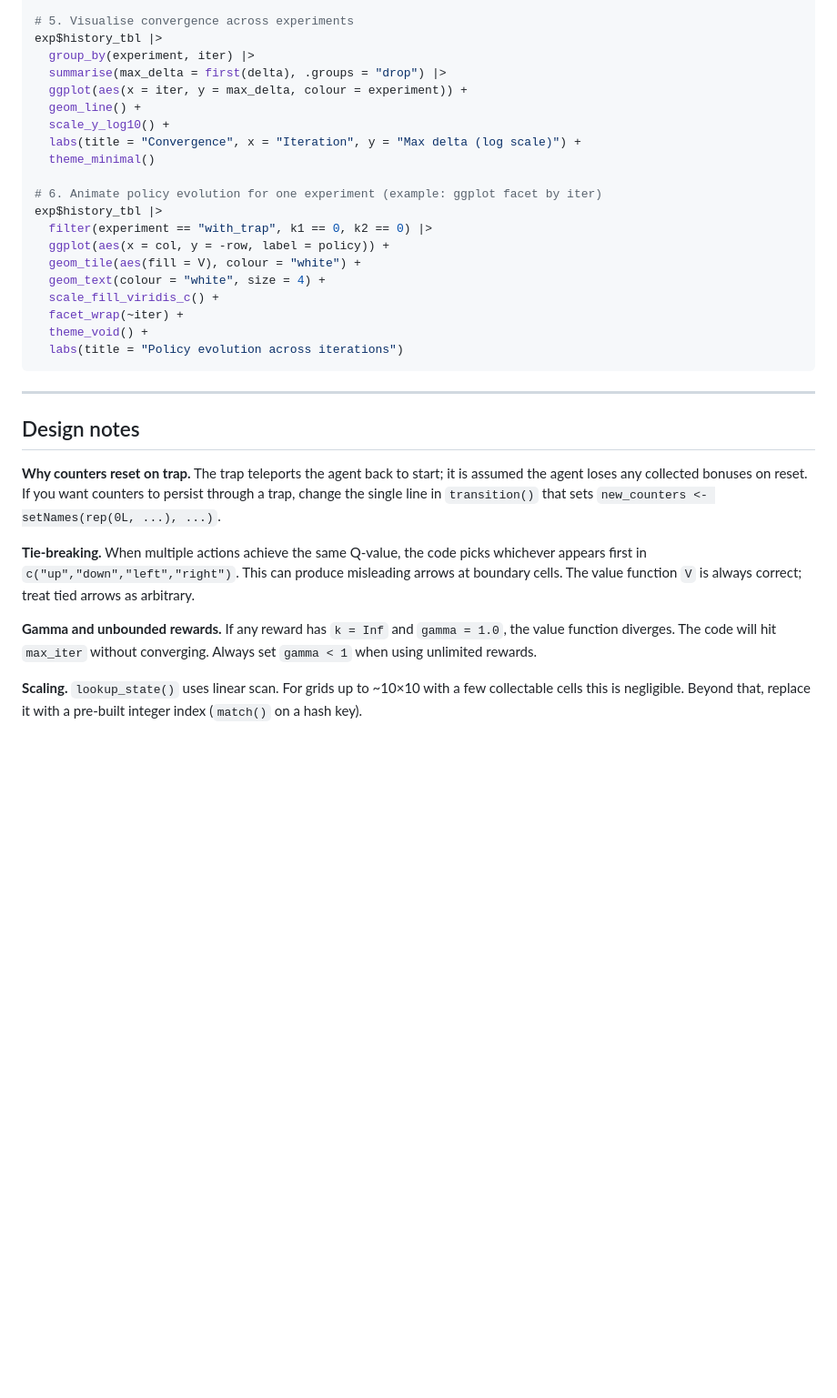
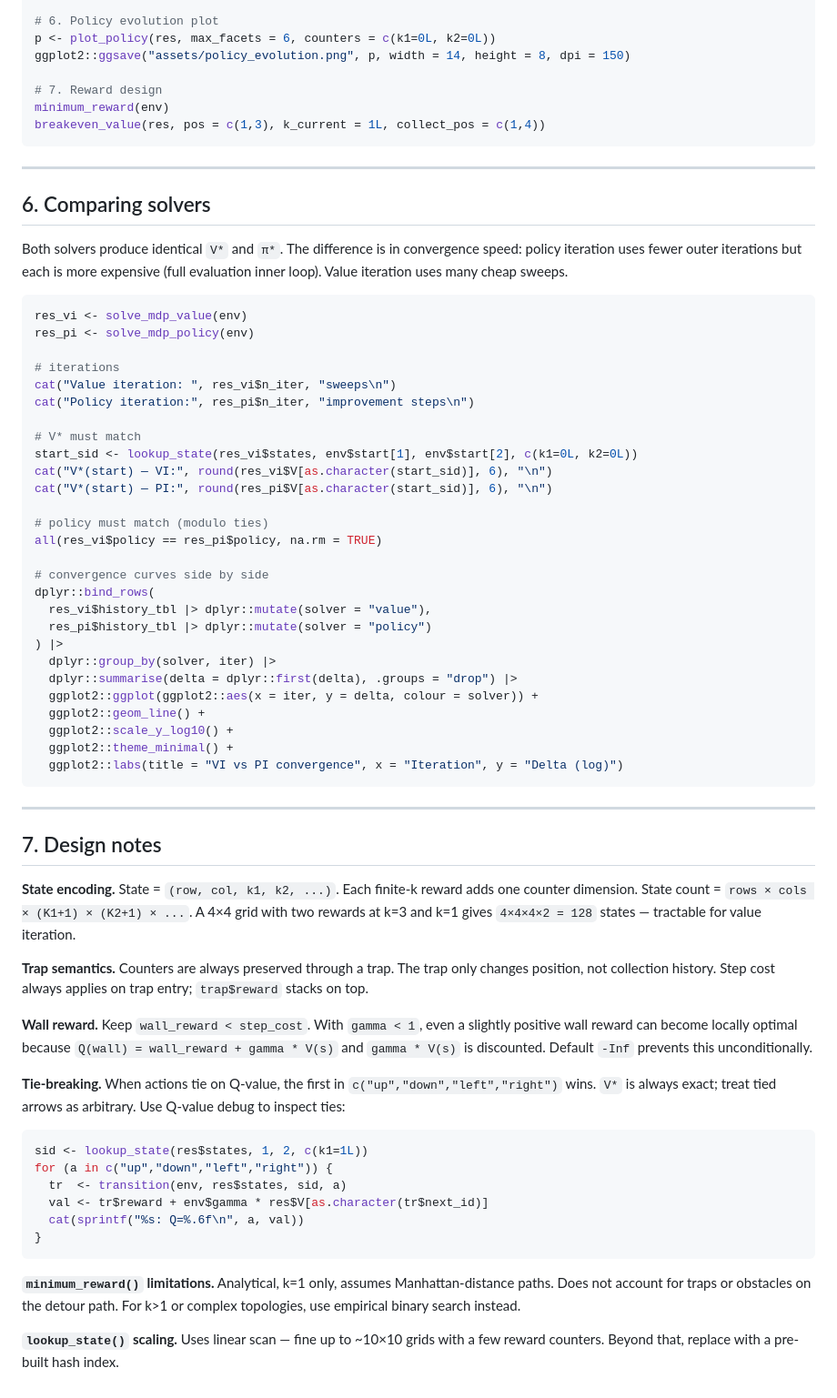
Before and after one commit to iamYannC/general-stuff, a Markdown page: rl mdp/README.md, the part around one of its changes. Shown at 91% size. GitHub-like rendering; blank space fills up the shorter version.

Commit message:
modifying readme after all these changes!

````diff
--- a/rl mdp/README.md
+++ b/rl mdp/README.md
@@ -169,34 +342,69 @@ print_grid(res_A, "policy")
 
-# 5. Visualise convergence across experiments
-exp$history_tbl |>
-  group_by(experiment, iter) |>
-  summarise(max_delta = first(delta), .groups = "drop") |>
-  ggplot(aes(x = iter, y = max_delta, colour = experiment)) +
-  geom_line() +
-  scale_y_log10() +
-  labs(title = "Convergence", x = "Iteration", y = "Max delta (log scale)") +
-  theme_minimal()
+# 6. Policy evolution plot
+p <- plot_policy(res, max_facets = 6, counters = c(k1=0L, k2=0L))
+ggplot2::ggsave("assets/policy_evolution.png", p, width = 14, height = 8, dpi = 150)
 
-# 6. Animate policy evolution for one experiment (example: ggplot facet by iter)
-exp$history_tbl |>
-  filter(experiment == "with_trap", k1 == 0, k2 == 0) |>
-  ggplot(aes(x = col, y = -row, label = policy)) +
-  geom_tile(aes(fill = V), colour = "white") +
-  geom_text(colour = "white", size = 4) +
-  scale_fill_viridis_c() +
-  facet_wrap(~iter) +
-  theme_void() +
-  labs(title = "Policy evolution across iterations")
+# 7. Reward design
+minimum_reward(env)
+breakeven_value(res, pos = c(1,3), k_current = 1L, collect_pos = c(1,4))
 ```
 
 ---
 
-## Design notes
+## 6. Comparing solvers
 
-**Why counters reset on trap.** The trap teleports the agent back to start; it is assumed the agent loses any collected bonuses on reset. If you want counters to persist through a trap, change the single line in `transition()` that sets `new_counters <- setNames(rep(0L, ...), ...)`.
+Both solvers produce identical `V*` and `π*`. The difference is in convergence speed: policy iteration uses fewer outer iterations but each is more expensive (full evaluation inner loop). Value iteration uses many cheap sweeps.
 
-**Tie-breaking.** When multiple actions achieve the same Q-value, the code picks whichever appears first in `c("up","down","left","right")`. This can produce misleading arrows at boundary cells. The value function `V` is always correct; treat tied arrows as arbitrary.
+```r
+res_vi <- solve_mdp_value(env)
+res_pi <- solve_mdp_policy(env)
 
-**Gamma and unbounded rewards.** If any reward has `k = Inf` and `gamma = 1.0`, the value function diverges. The code will hit `max_iter` without converging. Always set `gamma < 1` when using unlimited rewards.
+# iterations
+cat("Value iteration: ", res_vi$n_iter, "sweeps\n")
+cat("Policy iteration:", res_pi$n_iter, "improvement steps\n")
 
-**Scaling.** `lookup_state()` uses linear scan. For grids up to ~10×10 with a few collectable cells this is negligible. Beyond that, replace it with a pre-built integer index (`match()` on a hash key).
+# V* must match
+start_sid <- lookup_state(res_vi$states, env$start[1], env$start[2], c(k1=0L, k2=0L))
+cat("V*(start) — VI:", round(res_vi$V[as.character(start_sid)], 6), "\n")
+cat("V*(start) — PI:", round(res_pi$V[as.character(start_sid)], 6), "\n")
+
+# policy must match (modulo ties)
+all(res_vi$policy == res_pi$policy, na.rm = TRUE)
+
+# convergence curves side by side
+dplyr::bind_rows(
+  res_vi$history_tbl |> dplyr::mutate(solver = "value"),
+  res_pi$history_tbl |> dplyr::mutate(solver = "policy")
+) |>
+  dplyr::group_by(solver, iter) |>
+  dplyr::summarise(delta = dplyr::first(delta), .groups = "drop") |>
+  ggplot2::ggplot(ggplot2::aes(x = iter, y = delta, colour = solver)) +
+  ggplot2::geom_line() +
+  ggplot2::scale_y_log10() +
+  ggplot2::theme_minimal() +
+  ggplot2::labs(title = "VI vs PI convergence", x = "Iteration", y = "Delta (log)")
+```
+
+---
+
+## 7. Design notes
+
+**State encoding.** State = `(row, col, k1, k2, ...)`. Each finite-k reward adds one counter dimension. State count = `rows × cols × (K1+1) × (K2+1) × ...`. A 4×4 grid with two rewards at k=3 and k=1 gives `4×4×4×2 = 128` states — tractable for value iteration.
+
+**Trap semantics.** Counters are always preserved through a trap. The trap only changes position, not collection history. Step cost always applies on trap entry; `trap$reward` stacks on top.
+
+**Wall reward.** Keep `wall_reward < step_cost`. With `gamma < 1`, even a slightly positive wall reward can become locally optimal because `Q(wall) = wall_reward + gamma * V(s)` and `gamma * V(s)` is discounted. Default `-Inf` prevents this unconditionally.
+
+**Tie-breaking.** When actions tie on Q-value, the first in `c("up","down","left","right")` wins. `V*` is always exact; treat tied arrows as arbitrary. Use Q-value debug to inspect ties:
+```r
+sid <- lookup_state(res$states, 1, 2, c(k1=1L))
+for (a in c("up","down","left","right")) {
+  tr  <- transition(env, res$states, sid, a)
+  val <- tr$reward + env$gamma * res$V[as.character(tr$next_id)]
+  cat(sprintf("%s: Q=%.6f\n", a, val))
+}
+```
+
+**`minimum_reward()` limitations.** Analytical, k=1 only, assumes Manhattan-distance paths. Does not account for traps or obstacles on the detour path. For k>1 or complex topologies, use empirical binary search instead.
+
+**`lookup_state()` scaling.** Uses linear scan — fine up to ~10×10 grids with a few reward counters. Beyond that, replace with a pre-built hash index.
````
Also changed, not shown: other parts of rl mdp/README.md (+276 -103 lines).
